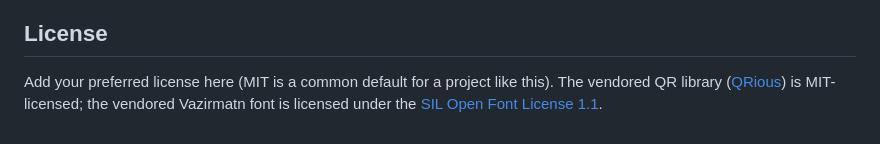
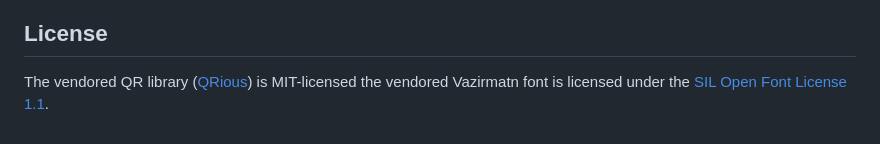
Before and after one commit to ardude982/DownloadPageforP-K, a Markdown page: README.md, the part around the change. Rendered like a GitHub page.

```diff
--- a/README.md
+++ b/README.md
@@ -75,4 +75,5 @@ Targets evergreen browsers (Chrome, Safari, Firefox, Edge — last 2 versions).
 
 ## License
 
-Add your preferred license here (MIT is a common default for a project like this). The vendored QR library ([QRious](https://github.com/neocotic/qrious)) is MIT-licensed; the vendored Vazirmatn font is licensed under the [SIL Open Font License 1.1](https://openfontlicense.org/).
+The vendored QR library ([QRious](https://github.com/neocotic/qrious)) is MIT-licensed
+the vendored Vazirmatn font is licensed under the [SIL Open Font License 1.1](https://openfontlicense.org/).
```
